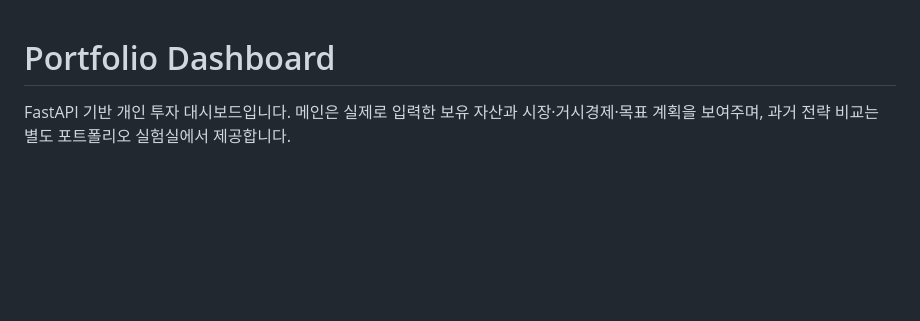
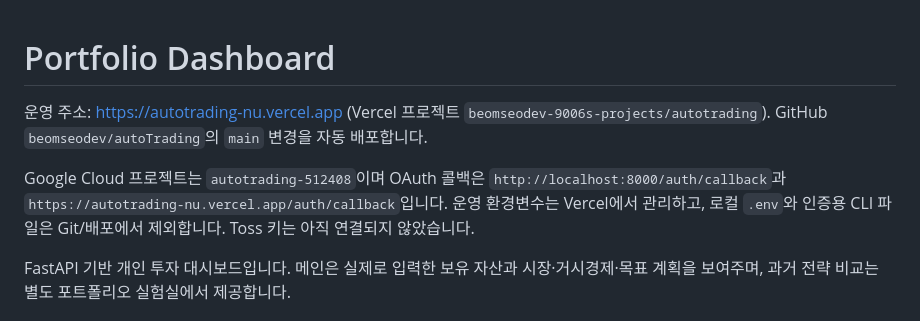
Before and after one commit to beomseodev/autoTrading, a Markdown page: README.md, the part around the change. Rendered like a GitHub page; blank space fills up the shorter version.

Commit message:
docs: record Vercel deployment and Google OAuth setup

```diff
--- a/README.md
+++ b/README.md
@@ -1,4 +1,8 @@
 # Portfolio Dashboard
+
+운영 주소: https://autotrading-nu.vercel.app (Vercel 프로젝트 `beomseodev-9006s-projects/autotrading`). GitHub `beomseodev/autoTrading`의 `main` 변경을 자동 배포합니다.
+
+Google Cloud 프로젝트는 `autotrading-512408`이며 OAuth 콜백은 `http://localhost:8000/auth/callback`과 `https://autotrading-nu.vercel.app/auth/callback`입니다. 운영 환경변수는 Vercel에서 관리하고, 로컬 `.env`와 인증용 CLI 파일은 Git/배포에서 제외합니다. Toss 키는 아직 연결되지 않았습니다.
 
 FastAPI 기반 개인 투자 대시보드입니다. 메인은 실제로 입력한 보유 자산과 시장·거시경제·목표 계획을 보여주며, 과거 전략 비교는 별도 포트폴리오 실험실에서 제공합니다.
 
```
